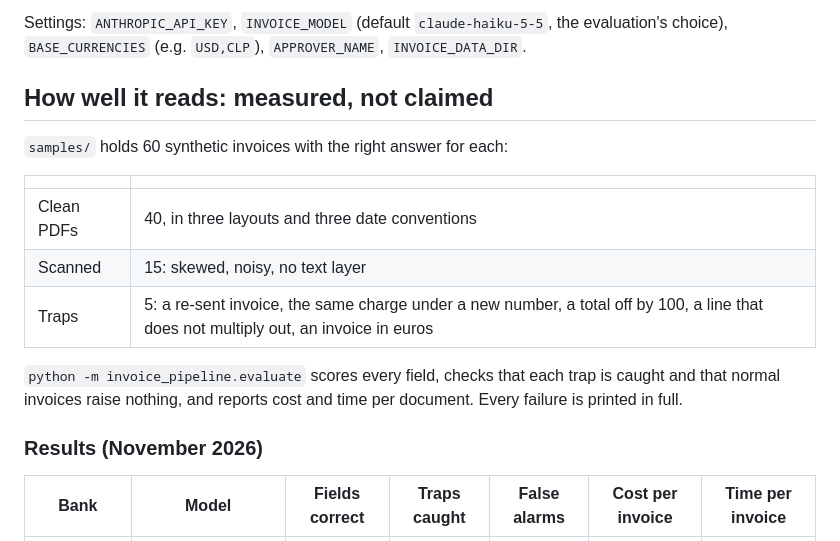
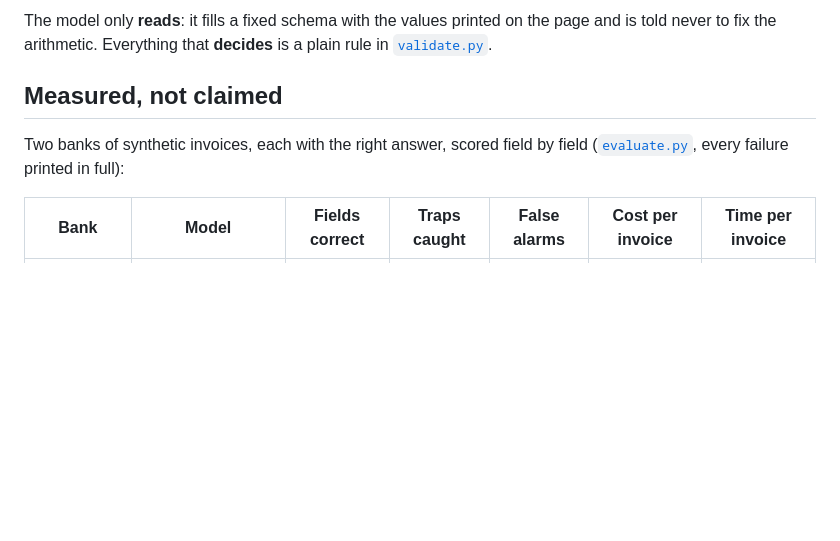
Before and after one commit to felipe-acb-01/invoice-ai-pipeline, a Markdown page: README.md, the part around one of its changes. GitHub-like rendering; blank space fills up the shorter version.

```diff
--- a/README.md
+++ b/README.md
@@ -17,20 +45,11 @@ anything doubtful to a person for approval, and writes the rest to a spreadsheet
 
-Settings: `ANTHROPIC_API_KEY`, `INVOICE_MODEL` (default `claude-haiku-5-5`, the evaluation's choice), `BASE_CURRENCIES` (e.g. `USD,CLP`), `APPROVER_NAME`, `INVOICE_DATA_DIR`.
+The model only **reads**: it fills a fixed schema with the values printed on the page and is told never to fix the
+arithmetic. Everything that **decides** is a plain rule in [`validate.py`](src/invoice_pipeline/validate.py).
 
-## How well it reads: measured, not claimed
+## Measured, not claimed
 
-`samples/` holds 60 synthetic invoices with the right answer for each:
-
-| | |
-|---|---|
-| Clean PDFs | 40, in three layouts and three date conventions |
-| Scanned | 15: skewed, noisy, no text layer |
-| Traps | 5: a re-sent invoice, the same charge under a new number, a total off by 100, a line that does not multiply out, an invoice in euros |
-
-`python -m invoice_pipeline.evaluate` scores every field, checks that each trap is caught and that normal
-invoices raise nothing, and reports cost and time per document. Every failure is printed in full.
-
-### Results (November 2026)
+Two banks of synthetic invoices, each with the right answer, scored field by field
+([`evaluate.py`](src/invoice_pipeline/evaluate.py), every failure printed in full):
 
 | Bank | Model | Fields correct | Traps caught | False alarms | Cost per invoice | Time per invoice |
 |---|---|---|---|---|---|---|
```
Also changed, not shown: other parts of README.md (+81 -34 lines), docs/demo.gif (added), docs/not-an-invoice.png (added), docs/queue.png (added), docs/review-alert.png (added), docs/review-photo.png (added).
